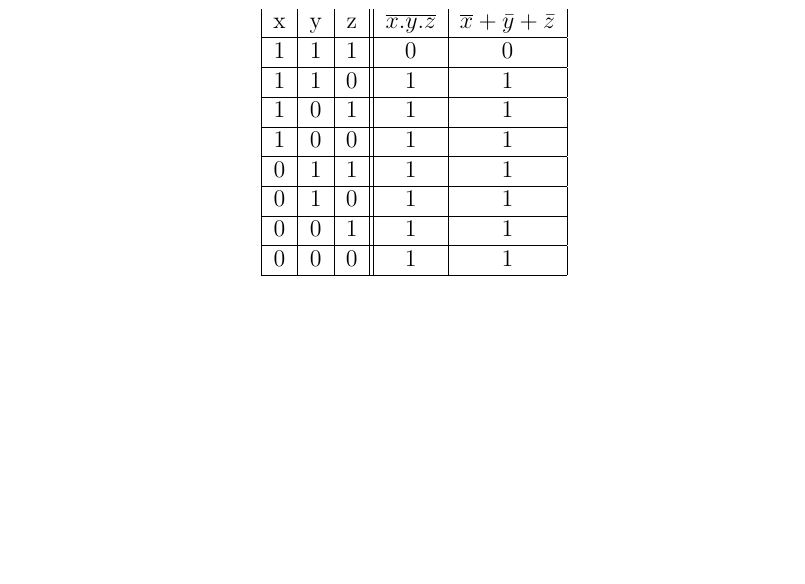
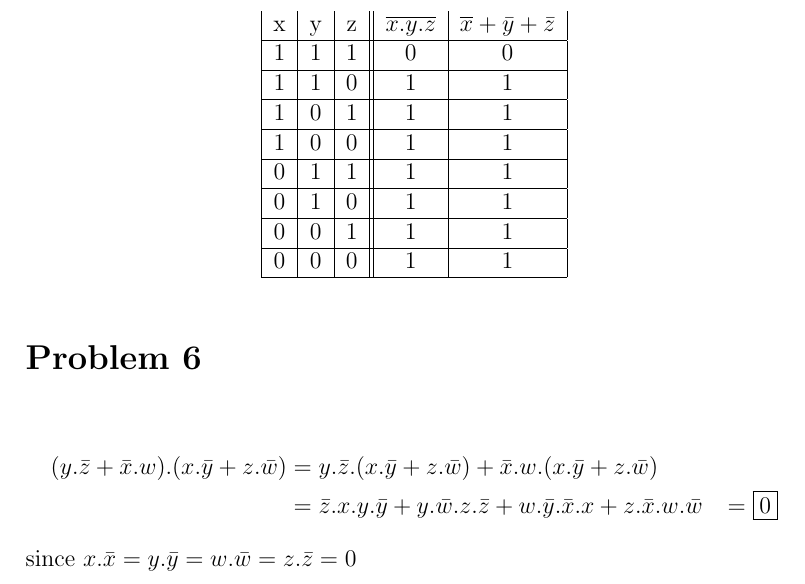
Before and after one commit to HighSpeeds/ECEM16, a LaTeX problem sheet (HW1/file.tex): part of page 5 of 5 before the commit and part of page 6 of 6 after it, cut so that both start at the same text, the shorter picture padded with empty space. Compiled offline with pdfLaTeX.

```diff
--- a/HW1/file.tex
+++ b/HW1/file.tex
@@ -152,4 +159,12 @@
         \hline
     \end{tabular}
 \end{center}
+\section*{Problem 6}
+\begin{align*}
+    (y.\bar{z}+\bar{x}.w).(x.\bar{y}+z.\bar{w})&=y.\bar{z}.(x.\bar{y}+z.\bar{w})+\bar{x}.w.(x.\bar{y}+z.\bar{w})\\
+    &=\bar{z}.x.y.\bar{y}+y.\bar{w}.z.\bar{z}+w.\bar{y}.\bar{x}.x+z.\bar{x}.w.\bar{w}
+    &=\boxed{0}
+\end{align*}
+since $x.\bar{x}=y.\bar{y}=w.\bar{w}=z.\bar{z}=0$
+
 \end{document}
```
Also changed, not shown: HW1/Kmap.jpg (added), HW1/KmapFinal.jpg (added), HW1/KmapPrime.jpg (added), HW1/file.pdf, HW1/file.tex (9 more changed lines), 6 other files.
